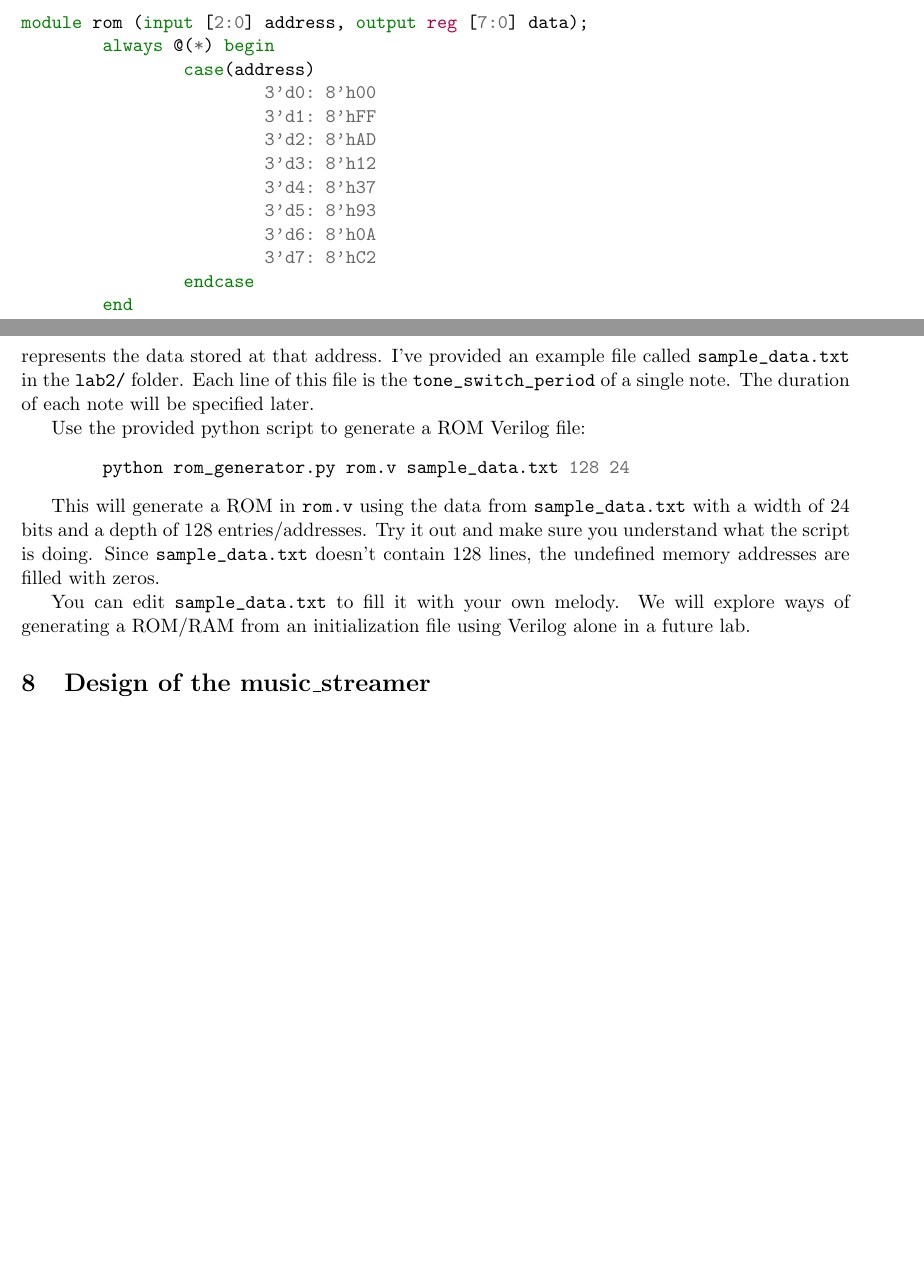
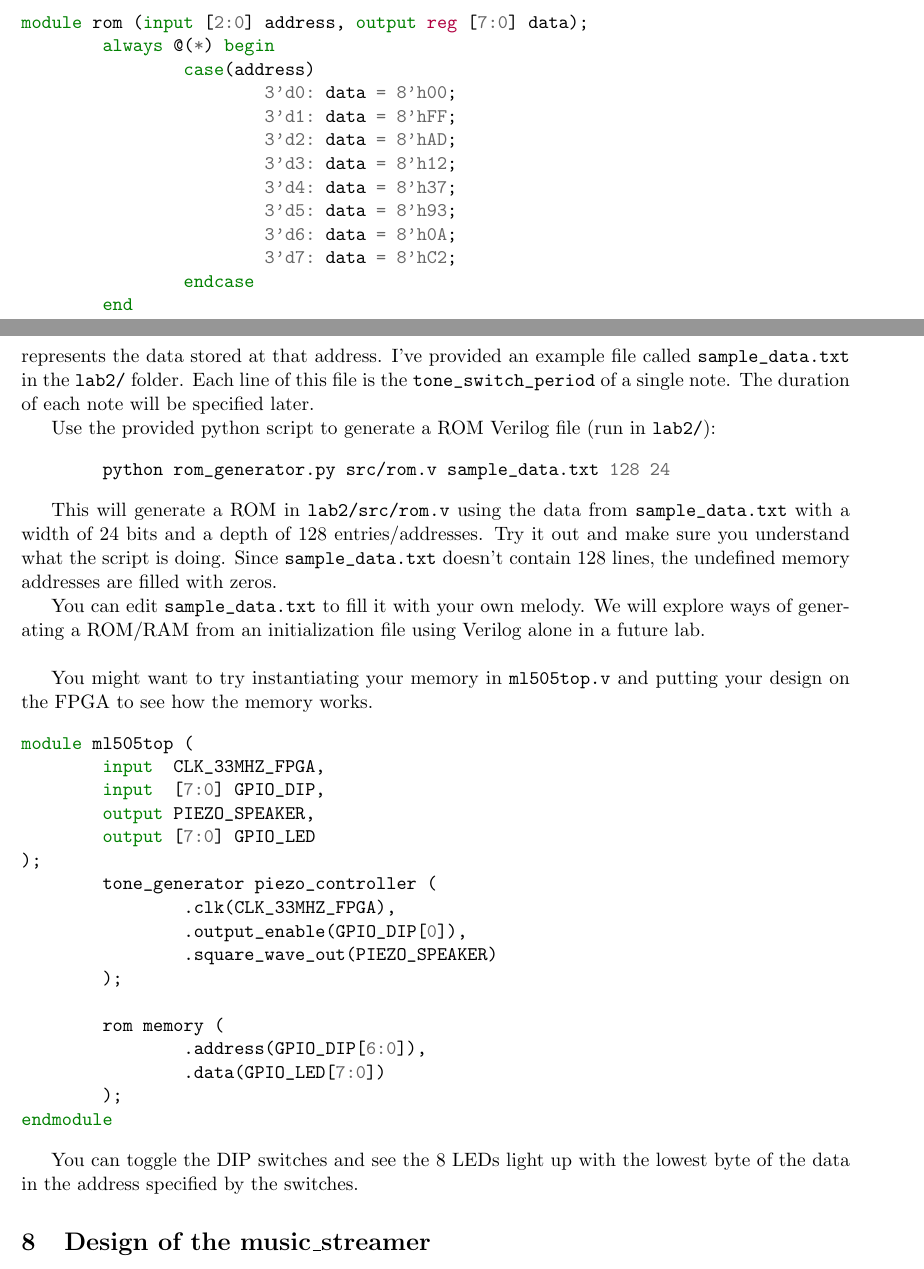
Before and after one commit to EECS150/labs_fa16, a LaTeX document (lab2/lab2_spec.tex): two parts of pages 8 and 9 of 10 before the commit and two parts of pages 8 and 9 of 11 after it, joined at a grey line, cut so that both start at the same text, the shorter picture padded with empty space. Compiled offline with pdfLaTeX.

Commit message:
added ROM details to lab

```diff
--- a/lab2/lab2_spec.tex
+++ b/lab2/lab2_spec.tex
@@ -258,14 +258,14 @@ The synthesizer is a powerful tool that takes the Verilog you write and converts
 module rom (input [2:0] address, output reg [7:0] data);
 	always @(*) begin
 		case(address)
-			3'd0: 8'h00
-			3'd1: 8'hFF
-			3'd2: 8'hAD
-			3'd3: 8'h12
-			3'd4: 8'h37
-			3'd5: 8'h93
-			3'd6: 8'h0A
-			3'd7: 8'hC2
+			3'd0: data = 8'h00;
+			3'd1: data = 8'hFF;
+			3'd2: data = 8'hAD;
+			3'd3: data = 8'h12;
+			3'd4: data = 8'h37;
+			3'd5: data = 8'h93;
+			3'd6: data = 8'h0A;
+			3'd7: data = 8'hC2;
 		endcase
 	end
 endmodule
@@ -275,16 +275,39 @@ To power our \verb|tone_generator|, we will be using a ROM that is X entries/add
 
 To generate a ROM with a script, first begin by creating a file that will define the memory contents with any name you choose. The file should contain a decimal number on each line which represents the data stored at that address. I've provided an example file called \verb|sample_data.txt| in the \verb|lab2/| folder. Each line of this file is the \verb|tone_switch_period| of a single note. The duration of each note will be specified later.
 
-Use the provided python script to generate a ROM Verilog file:
+Use the provided python script to generate a ROM Verilog file (run in \verb|lab2/|):
 
 \begin{minted}{bash}
-	python rom_generator.py rom.v sample_data.txt 128 24
+	python rom_generator.py src/rom.v sample_data.txt 128 24
 \end{minted}
 
-This will generate a ROM in \verb|rom.v| using the data from \verb|sample_data.txt| with a width of 24 bits and a depth of 128 entries/addresses. Try it out and make sure you understand what the script is doing. Since \verb|sample_data.txt| doesn't contain 128 lines, the undefined memory addresses are filled with zeros.
+This will generate a ROM in \verb|lab2/src/rom.v| using the data from \verb|sample_data.txt| with a width of 24 bits and a depth of 128 entries/addresses. Try it out and make sure you understand what the script is doing. Since \verb|sample_data.txt| doesn't contain 128 lines, the undefined memory addresses are filled with zeros.
 
-You can edit \verb|sample_data.txt| to fill it with your own melody. We will explore ways of generating a ROM/RAM from an initialization file using Verilog alone in a future lab.
+You can edit \verb|sample_data.txt| to fill it with your own melody. We will explore ways of generating a ROM/RAM from an initialization file using Verilog alone in a future lab.\\
 
+You might want to try instantiating your memory in \verb|ml505top.v| and putting your design on the FPGA to see how the memory works.
+
+\begin{minted}{verilog}
+module ml505top (
+	input  CLK_33MHZ_FPGA,
+	input  [7:0] GPIO_DIP,
+	output PIEZO_SPEAKER,
+	output [7:0] GPIO_LED
+);
+	tone_generator piezo_controller (
+		.clk(CLK_33MHZ_FPGA),
+		.output_enable(GPIO_DIP[0]),
+		.square_wave_out(PIEZO_SPEAKER)
+	);
+
+	rom memory (
+		.address(GPIO_DIP[6:0]),
+		.data(GPIO_LED[7:0])
+	);
+endmodule
+\end{minted}
+
+You can toggle the DIP switches and see the 8 LEDs light up with the lowest byte of the data in the address specified by the switches.
 \section{Design of the music\_streamer}
 Open up the \verb|music_streamer.v| file. This module will contain an instance of the ROM you created earlier and will address the ROM sequentially to play tones. The \verb|music_streamer| will play each note for a predefined amount of time by sending each switch period defined in the ROM to the \verb|tone_generator|.\\
 
```
Also changed, not shown: lab2/lab2_spec.pdf.
